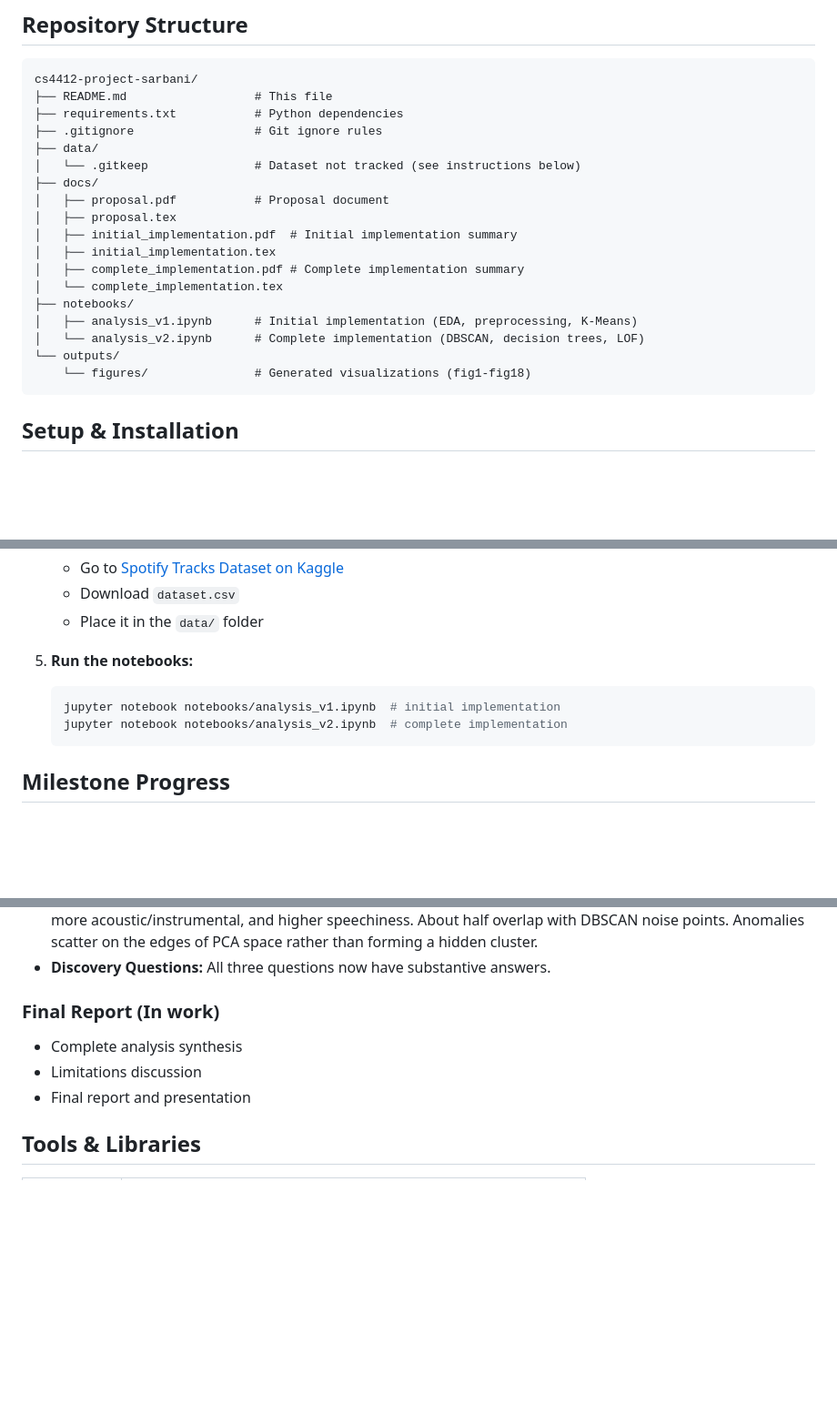
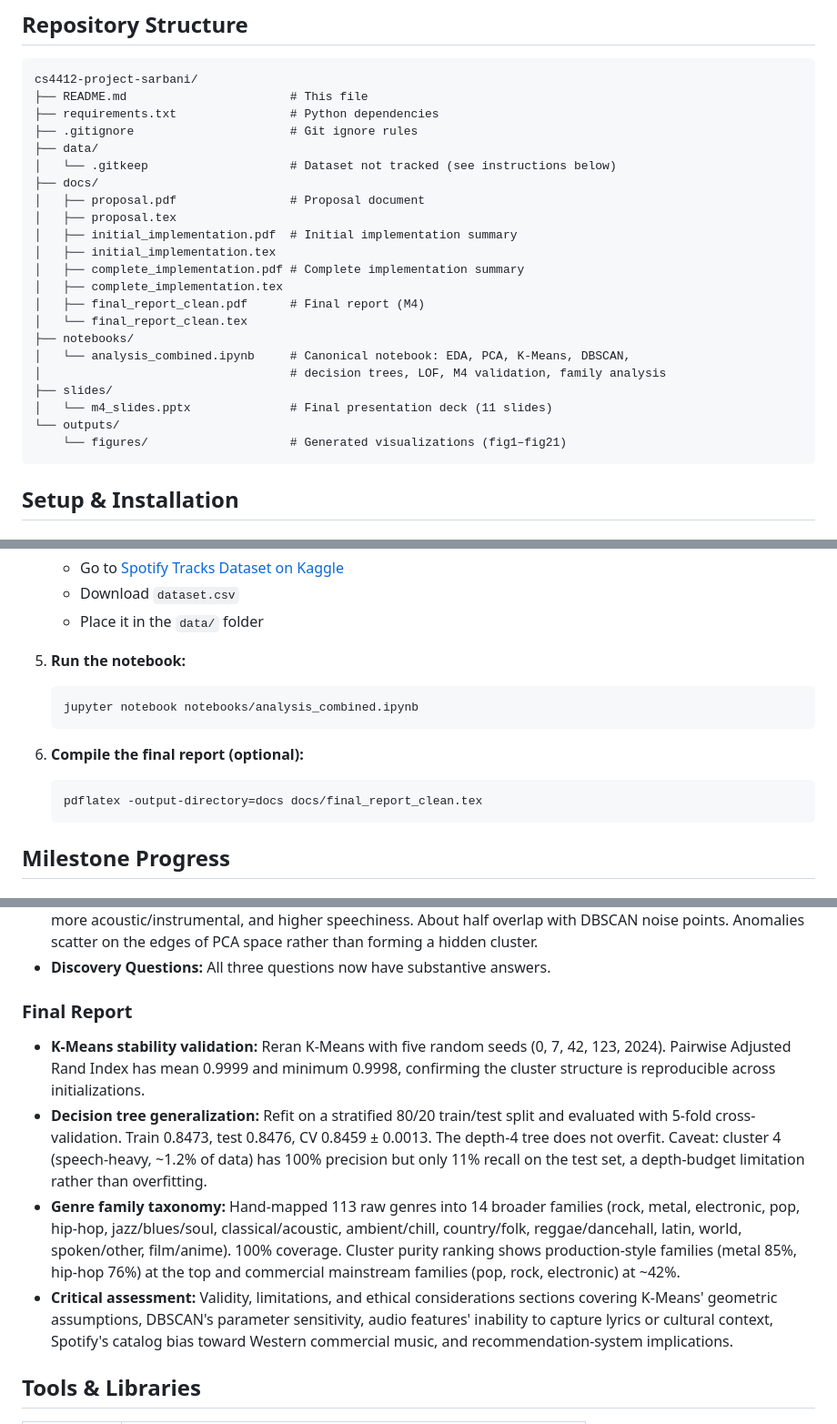
Before and after one commit to sarbaniadhikari/cs4412-project-sarbani, a Markdown page: README.md, 3 parts joined by grey strips. Shown at 91% size. Rendered like a GitHub page; blank space fills up the shorter version.

````diff
--- a/README.md
+++ b/README.md
@@ -40,23 +42,27 @@ This project applies data mining techniques to the [Spotify Tracks Dataset](http
 
 ```
 cs4412-project-sarbani/
-├── README.md                  # This file
-├── requirements.txt           # Python dependencies
-├── .gitignore                 # Git ignore rules
+├── README.md                       # This file
+├── requirements.txt                # Python dependencies
+├── .gitignore                      # Git ignore rules
 ├── data/
-│   └── .gitkeep               # Dataset not tracked (see instructions below)
+│   └── .gitkeep                    # Dataset not tracked (see instructions below)
 ├── docs/
-│   ├── proposal.pdf           # Proposal document
+│   ├── proposal.pdf                # Proposal document
 │   ├── proposal.tex
 │   ├── initial_implementation.pdf  # Initial implementation summary
 │   ├── initial_implementation.tex
 │   ├── complete_implementation.pdf # Complete implementation summary
-│   └── complete_implementation.tex
+│   ├── complete_implementation.tex
+│   ├── final_report_clean.pdf      # Final report (M4)
+│   └── final_report_clean.tex
 ├── notebooks/
-│   ├── analysis_v1.ipynb      # Initial implementation (EDA, preprocessing, K-Means)
-│   └── analysis_v2.ipynb      # Complete implementation (DBSCAN, decision trees, LOF)
+│   └── analysis_combined.ipynb     # Canonical notebook: EDA, PCA, K-Means, DBSCAN,
+│                                   # decision trees, LOF, M4 validation, family analysis
+├── slides/
+│   └── m4_slides.pptx              # Final presentation deck (11 slides)
 └── outputs/
-    └── figures/               # Generated visualizations (fig1-fig18)
+    └── figures/                    # Generated visualizations (fig1–fig21)
 ```
 
 ## Setup & Installation
@@ -91,10 +97,14 @@ cs4412-project-sarbani/
    - Download `dataset.csv`
    - Place it in the `data/` folder
 
-5. **Run the notebooks:**
+5. **Run the notebook:**
    ```bash
-   jupyter notebook notebooks/analysis_v1.ipynb  # initial implementation
-   jupyter notebook notebooks/analysis_v2.ipynb  # complete implementation
+   jupyter notebook notebooks/analysis_combined.ipynb
+   ```
+
+6. **Compile the final report (optional):**
+   ```bash
+   pdflatex -output-directory=docs docs/final_report_clean.tex
    ```
 
 ## Milestone Progress
@@ -117,10 +127,11 @@ cs4412-project-sarbani/
 - **Anomaly Detection (LOF):** Local Outlier Factor flagged ~2% of tracks as anomalies. These tend to be quieter, more acoustic/instrumental, and higher speechiness. About half overlap with DBSCAN noise points. Anomalies scatter on the edges of PCA space rather than forming a hidden cluster.
 - **Discovery Questions:** All three questions now have substantive answers.
 
-### Final Report (In work)
-- Complete analysis synthesis
-- Limitations discussion
-- Final report and presentation
+### Final Report
+- **K-Means stability validation:** Reran K-Means with five random seeds (0, 7, 42, 123, 2024). Pairwise Adjusted Rand Index has mean 0.9999 and minimum 0.9998, confirming the cluster structure is reproducible across initializations.
+- **Decision tree generalization:** Refit on a stratified 80/20 train/test split and evaluated with 5-fold cross-validation. Train 0.8473, test 0.8476, CV 0.8459 ± 0.0013. The depth-4 tree does not overfit. Caveat: cluster 4 (speech-heavy, ~1.2% of data) has 100% precision but only 11% recall on the test set, a depth-budget limitation rather than overfitting.
+- **Genre family taxonomy:** Hand-mapped 113 raw genres into 14 broader families (rock, metal, electronic, pop, hip-hop, jazz/blues/soul, classical/acoustic, ambient/chill, country/folk, reggae/dancehall, latin, world, spoken/other, film/anime). 100% coverage. Cluster purity ranking shows production-style families (metal 85%, hip-hop 76%) at the top and commercial mainstream families (pop, rock, electronic) at ~42%.
+- **Critical assessment:** Validity, limitations, and ethical considerations sections covering K-Means' geometric assumptions, DBSCAN's parameter sensitivity, audio features' inability to capture lyrics or cultural context, Spotify's catalog bias toward Western commercial music, and recommendation-system implications.
 
 ## Tools & Libraries
 
````
Also changed, not shown: other parts of README.md (+5 -3 lines).
